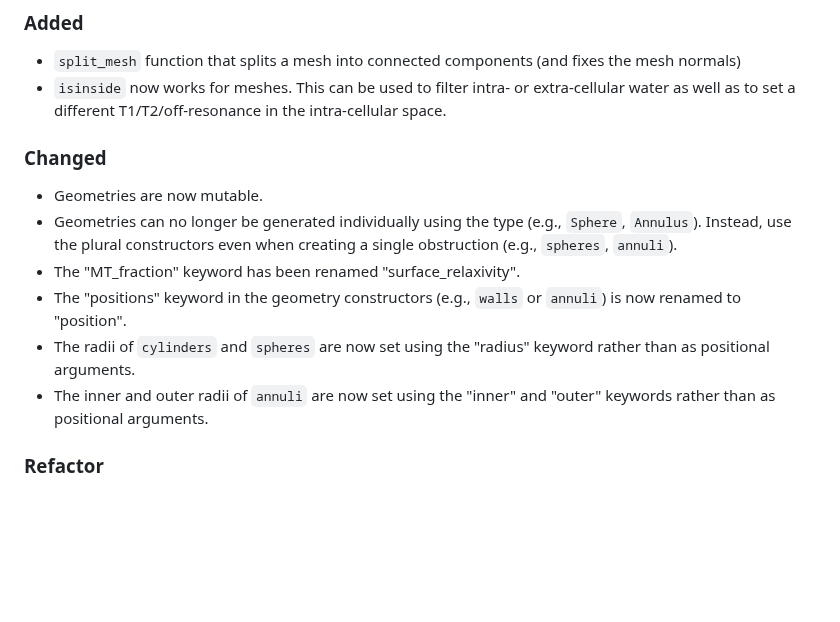
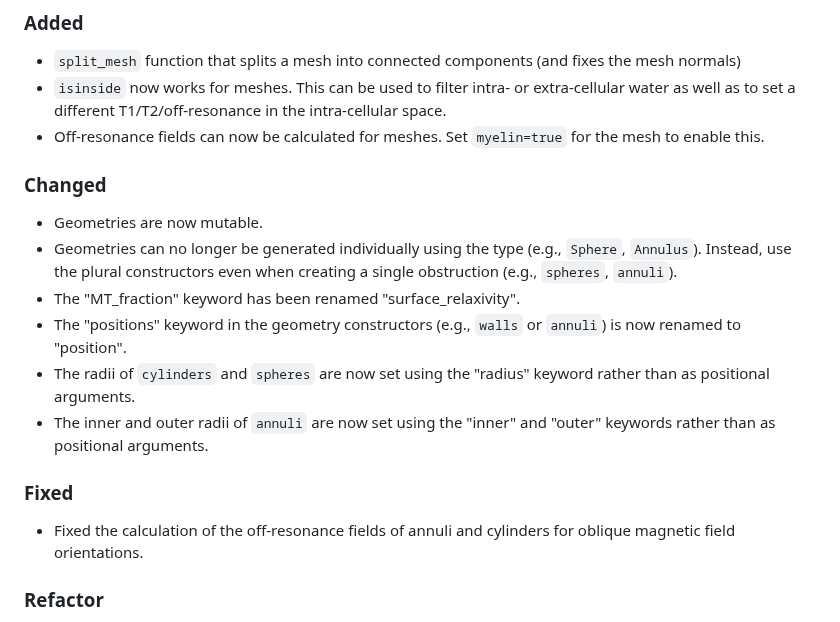
Before and after one commit to MichielCottaar/MCMRSimulator.jl, a Markdown page: CHANGELOG.md, the part around the change. Rendered like a GitHub page; blank space fills up the shorter version.

Commit message:
Explain recent changes

```diff
--- a/CHANGELOG.md
+++ b/CHANGELOG.md
@@ -7,6 +7,7 @@ and this project adheres to [Semantic Versioning](https://semver.org/spec/v2.0.0
 ### Added
 - `split_mesh` function that splits a mesh into connected components (and fixes the mesh normals)
 - `isinside` now works for meshes. This can be used to filter intra- or extra-cellular water as well as to set a different T1/T2/off-resonance in the intra-cellular space.
+- Off-resonance fields can now be calculated for meshes. Set `myelin=true` for the mesh to enable this.
 ### Changed
 - Geometries are now mutable.
 - Geometries can no longer be generated individually using the type (e.g., `Sphere`, `Annulus`). Instead, use the plural constructors even when creating a single obstruction (e.g., `spheres`, `annuli`).
@@ -14,6 +15,8 @@ and this project adheres to [Semantic Versioning](https://semver.org/spec/v2.0.0
 - The "positions" keyword in the geometry constructors (e.g., `walls` or `annuli`) is now renamed to "position".
 - The radii of `cylinders` and `spheres` are now set using the "radius" keyword rather than as positional arguments.
 - The inner and outer radii of `annuli` are now set using the "inner" and "outer" keywords rather than as positional arguments.
+### Fixed
+- Fixed the calculation of the off-resonance fields of annuli and cylinders for oblique magnetic field orientations.
 ### Refactor
 - The code is now split up into many Julia modules with each file corresponding to a module. This should not affect the package user.
 - The geometry module has been rewritten to separate the user interface for setting/updating the geometry from the internal representation of that geometry. This change meant the internal representation could be optimised for running speed. There are some minor changes in the rewrite (see "Changed" above).
```
